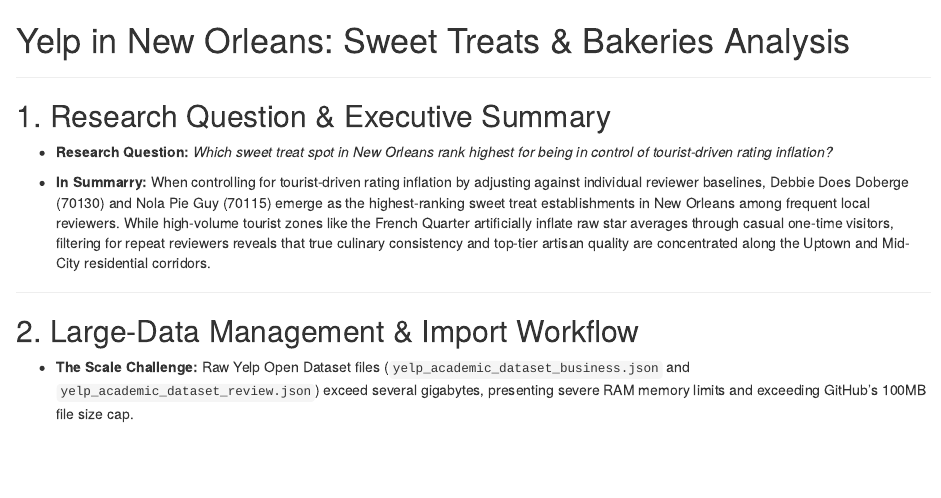
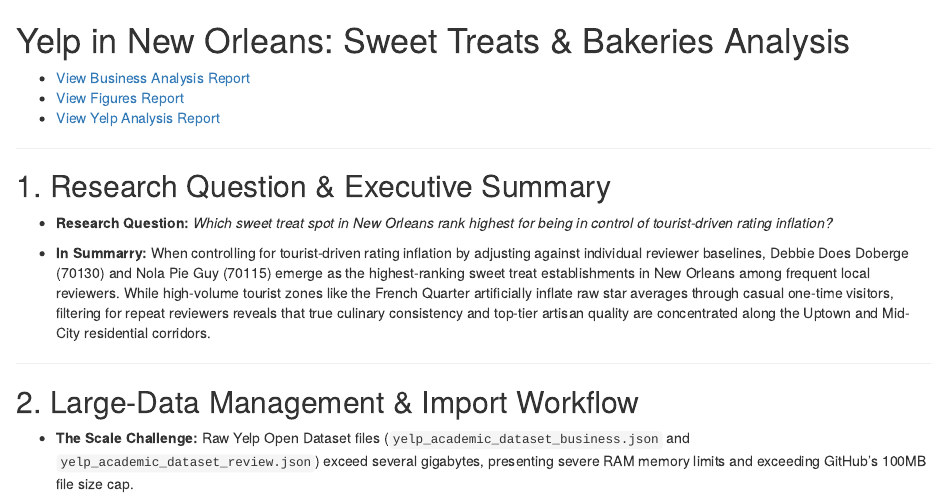
Before and after one commit to pewpew-wq/Yelp-in-New-Orleans, an R Markdown document (ReadMe.Rmd): the page in a window 1100 px wide, from its top. Rendered offline with R 4.5, knitr and Pandoc, with nearby package versions; badge pictures from the web are left out.

Commit message:
Update ReadMe.Rmd

```diff
--- a/ReadMe.Rmd
+++ b/ReadMe.Rmd
@@ -1,2 +1,6 @@
 # Yelp in New Orleans: Sweet Treats & Bakeries Analysis
 
+* [View Business Analysis Report](https://pewpew-wq.github.io/Yelp-in-New-Orleans/BusinessAnalysis.html)
+* [View Figures Report](https://pewpew-wq.github.io/Yelp-in-New-Orleans/Figures.html)
+* [View Yelp Analysis Report](https://pewpew-wq.github.io/Yelp-in-New-Orleans/Sweet%20Treats%20%26%20Bakeries%20in%20New%20Orleans.html)
+
```
Also changed, not shown: ReadMe.Rmd (3 more changed lines).
